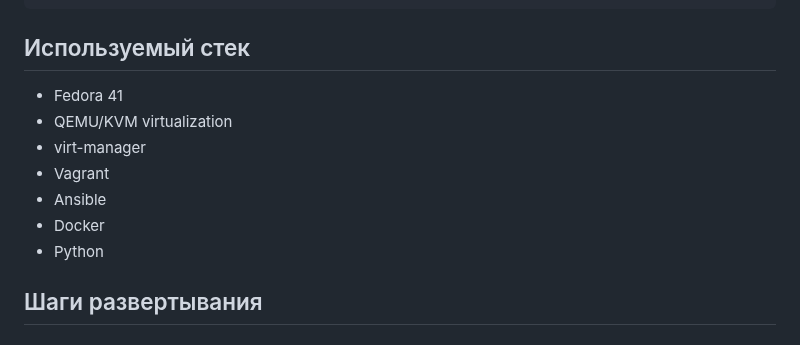
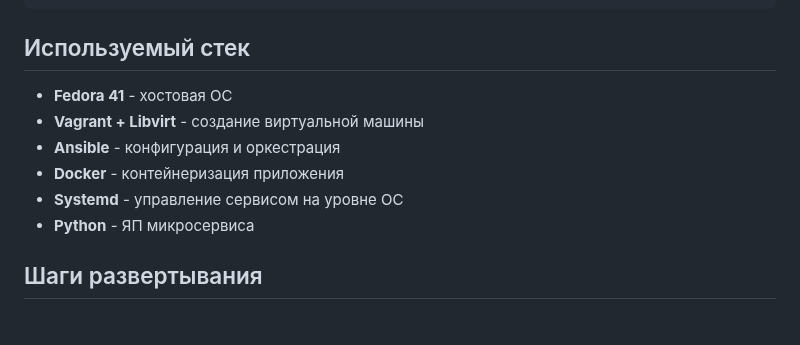
Before and after one commit to STM-t/Microservis-for-Prometheus, a Markdown page: README.md, the part around the change. Drawn GitHub-style.

```diff
--- a/README.md
+++ b/README.md
@@ -36,13 +36,12 @@
 
 ## Используемый стек
 
-- Fedora 41
-- QEMU/KVM virtualization
-- virt-manager
-- Vagrant
-- Ansible
-- Docker
-- Python
+- **Fedora 41** - хостовая ОС
+- **Vagrant + Libvirt** - создание виртуальной машины
+- **Ansible** - конфигурация и оркестрация
+- **Docker** - контейнеризация приложения
+- **Systemd** - управление сервисом на уровне ОС
+- **Python** - ЯП микросервиса
 
 ## Шаги развертывания
 
```
